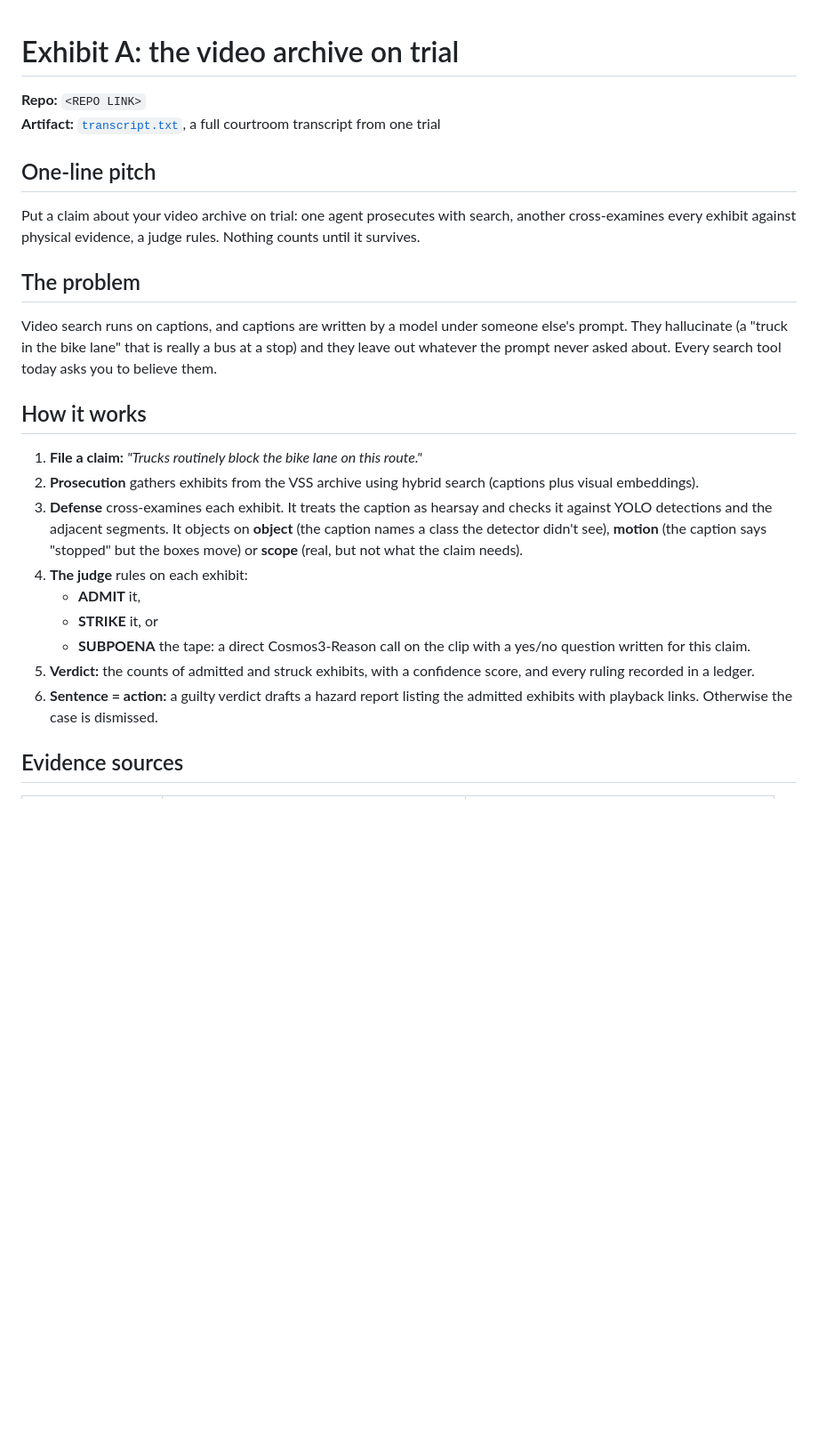
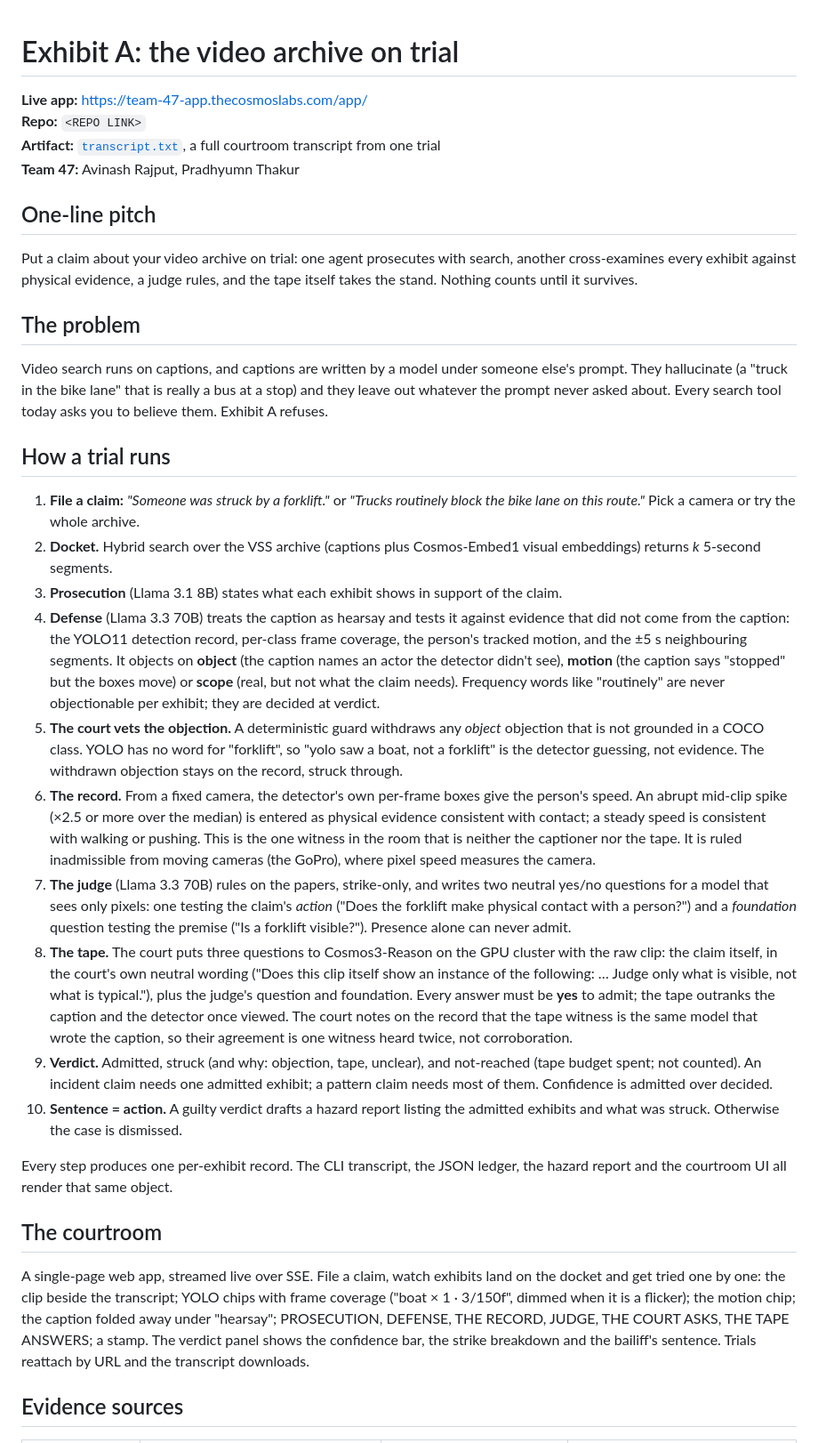
Before and after one commit to rajputav/vast_hackathon, a Markdown page: SUBMISSION.md, the part around one of its changes. Shown at 89% size. GitHub-like rendering; blank space fills up the shorter version.

Commit message:
SUBMISSION: describe the court as built — tape always viewed, objection guard, witness disclosure, kinematics, live URL, tools table
Co-authored-by: Cursor <cursoragent@cursor.com>

```diff
--- a/SUBMISSION.md
+++ b/SUBMISSION.md
@@ -1,27 +1,36 @@
 # Exhibit A: the video archive on trial
 
+**Live app:** https://team-47-app.thecosmoslabs.com/app/
 **Repo:** `<REPO LINK>`
 **Artifact:** [`transcript.txt`](transcript.txt), a full courtroom transcript from one trial
+**Team 47:** Avinash Rajput, Pradhyumn Thakur
 
 ## One-line pitch
 
-Put a claim about your video archive on trial: one agent prosecutes with search, another cross-examines every exhibit against physical evidence, a judge rules. Nothing counts until it survives.
+Put a claim about your video archive on trial: one agent prosecutes with search, another cross-examines every exhibit against physical evidence, a judge rules, and the tape itself takes the stand. Nothing counts until it survives.
 
 ## The problem
 
-Video search runs on captions, and captions are written by a model under someone else's prompt. They hallucinate (a "truck in the bike lane" that is really a bus at a stop) and they leave out whatever the prompt never asked about. Every search tool today asks you to believe them.
+Video search runs on captions, and captions are written by a model under someone else's prompt. They hallucinate (a "truck in the bike lane" that is really a bus at a stop) and they leave out whatever the prompt never asked about. Every search tool today asks you to believe them. Exhibit A refuses.
 
-## How it works
+## How a trial runs
 
-1. **File a claim:** *"Trucks routinely block the bike lane on this route."*
-2. **Prosecution** gathers exhibits from the VSS archive using hybrid search (captions plus visual embeddings).
-3. **Defense** cross-examines each exhibit. It treats the caption as hearsay and checks it against YOLO detections and the adjacent segments. It objects on **object** (the caption names a class the detector didn't see), **motion** (the caption says "stopped" but the boxes move) or **scope** (real, but not what the claim needs).
-4. **The judge** rules on each exhibit:
-   - **ADMIT** it,
-   - **STRIKE** it, or
-   - **SUBPOENA** the tape: a direct Cosmos3-Reason call on the clip with a yes/no question written for this claim.
-5. **Verdict:** the counts of admitted and struck exhibits, with a confidence score, and every ruling recorded in a ledger.
-6. **Sentence = action:** a guilty verdict drafts a hazard report listing the admitted exhibits with playback links. Otherwise the case is dismissed.
+1. **File a claim:** *"Someone was struck by a forklift."* or *"Trucks routinely block the bike lane on this route."* Pick a camera or try the whole archive.
+2. **Docket.** Hybrid search over the VSS archive (captions plus Cosmos-Embed1 visual embeddings) returns *k* 5-second segments.
+3. **Prosecution** (Llama 3.1 8B) states what each exhibit shows in support of the claim.
+4. **Defense** (Llama 3.3 70B) treats the caption as hearsay and tests it against evidence that did not come from the caption: the YOLO11 detection record, per-class frame coverage, the person's tracked motion, and the ±5 s neighbouring segments. It objects on **object** (the caption names an actor the detector didn't see), **motion** (the caption says "stopped" but the boxes move) or **scope** (real, but not what the claim needs). Frequency words like "routinely" are never objectionable per exhibit; they are decided at verdict.
+5. **The court vets the objection.** A deterministic guard withdraws any *object* objection that is not grounded in a COCO class. YOLO has no word for "forklift", so "yolo saw a boat, not a forklift" is the detector guessing, not evidence. The withdrawn objection stays on the record, struck through.
+6. **The record.** From a fixed camera, the detector's own per-frame boxes give the person's speed. An abrupt mid-clip spike (×2.5 or more over the median) is entered as physical evidence consistent with contact; a steady speed is consistent with walking or pushing. This is the one witness in the room that is neither the captioner nor the tape. It is ruled inadmissible from moving cameras (the GoPro), where pixel speed measures the camera.
+7. **The judge** (Llama 3.3 70B) rules on the papers, strike-only, and writes two neutral yes/no questions for a model that sees only pixels: one testing the claim's *action* ("Does the forklift make physical contact with a person?") and a *foundation* question testing the premise ("Is a forklift visible?"). Presence alone can never admit.
+8. **The tape.** The court puts three questions to Cosmos3-Reason on the GPU cluster with the raw clip: the claim itself, in the court's own neutral wording ("Does this clip itself show an instance of the following: … Judge only what is visible, not what is typical."), plus the judge's question and foundation. Every answer must be **yes** to admit; the tape outranks the caption and the detector once viewed. The court notes on the record that the tape witness is the same model that wrote the caption, so their agreement is one witness heard twice, not corroboration.
+9. **Verdict.** Admitted, struck (and why: objection, tape, unclear), and not-reached (tape budget spent; not counted). An incident claim needs one admitted exhibit; a pattern claim needs most of them. Confidence is admitted over decided.
+10. **Sentence = action.** A guilty verdict drafts a hazard report listing the admitted exhibits and what was struck. Otherwise the case is dismissed.
+
+Every step produces one per-exhibit record. The CLI transcript, the JSON ledger, the hazard report and the courtroom UI all render that same object.
+
+## The courtroom
+
+A single-page web app, streamed live over SSE. File a claim, watch exhibits land on the docket and get tried one by one: the clip beside the transcript; YOLO chips with frame coverage ("boat × 1 · 3/150f", dimmed when it is a flicker); the motion chip; the caption folded away under "hearsay"; PROSECUTION, DEFENSE, THE RECORD, JUDGE, THE COURT ASKS, THE TAPE ANSWERS; a stamp. The verdict panel shows the confidence bar, the strike breakdown and the bailiff's sentence. Trials reattach by URL and the transcript downloads.
 
 ## Evidence sources
 
```
Also changed, not shown: other parts of SUBMISSION.md (+30 -9 lines).
